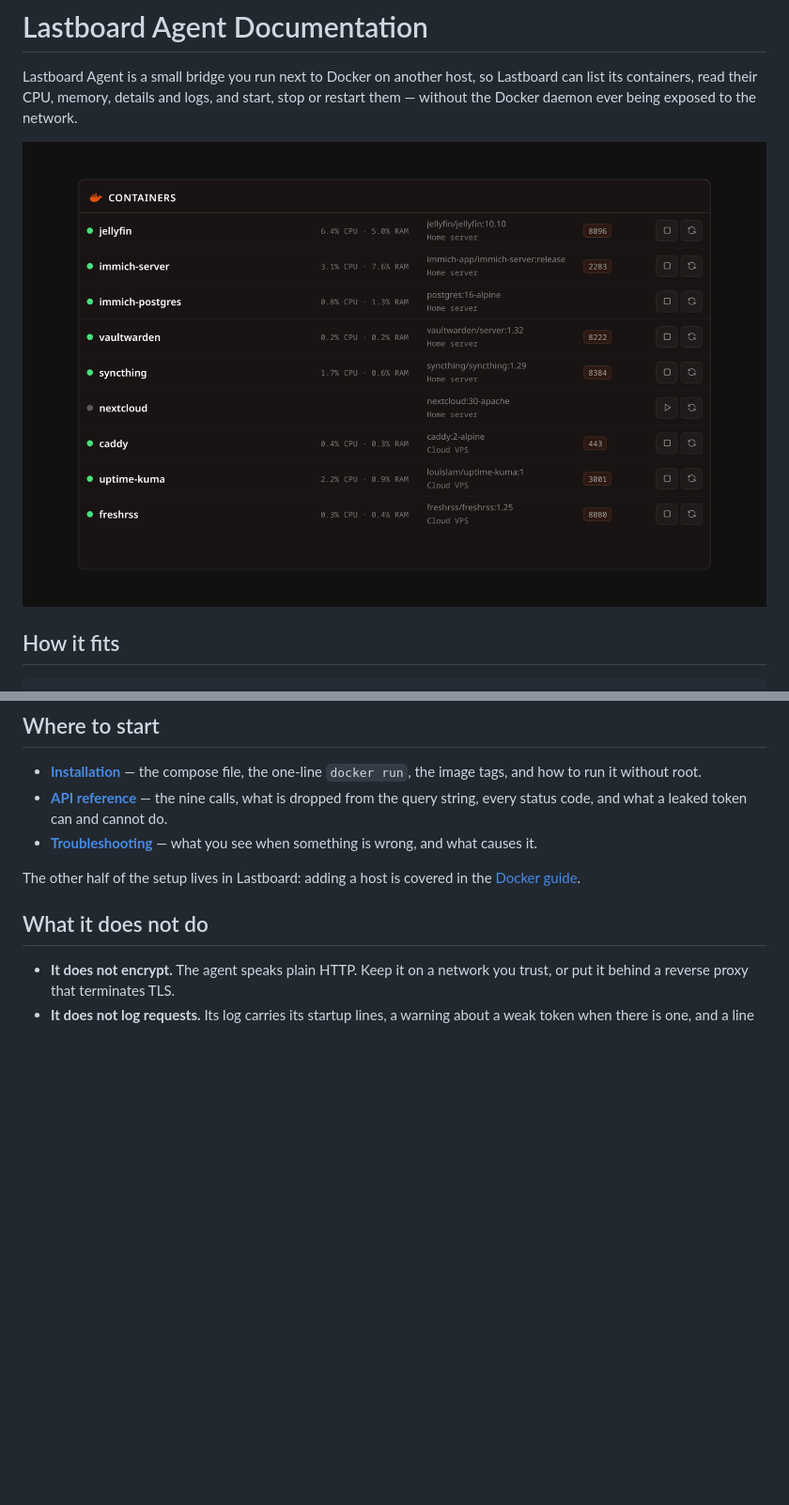
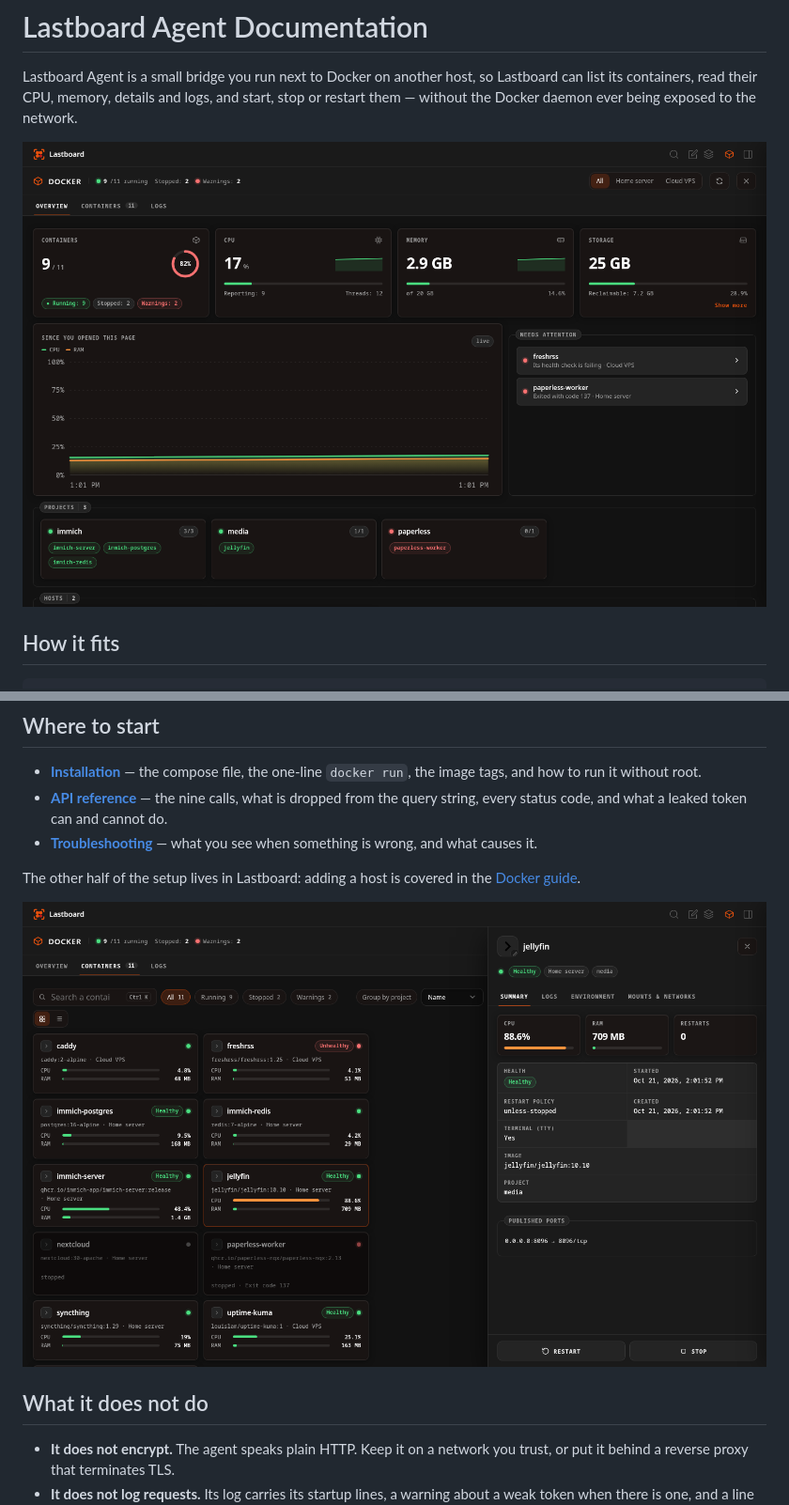
Before and after one commit to CodigoSH/lastboard-agent, a Markdown page: docs/README.md, 2 parts joined by grey strips. Shown at 94% size. Rendered like a GitHub page; pictures changed too: docs/assets/docker-page.png (added), docs/assets/docker-panel.png (added); blank space fills up the shorter version.

```diff
--- a/docs/README.md
+++ b/docs/README.md
@@ -2,7 +2,7 @@
 
 Lastboard Agent is a small bridge you run next to Docker on another host, so Lastboard can list its containers, read their CPU, memory, details and logs, and start, stop or restart them — without the Docker daemon ever being exposed to the network.
 
-![Lastboard's Docker widget listing the containers of two hosts, each reached through its own agent](assets/widget.png)
+![Lastboard's Docker page: the overview of two hosts, each reached through its own agent — containers, CPU, memory, what Docker holds on disk, and what needs attention](assets/docker-page.png)
 
 ## How it fits
 
@@ -25,6 +25,8 @@ It stores nothing and has no configuration files. One environment variable, `TOK
 
 The other half of the setup lives in Lastboard: adding a host is covered in the [Docker guide](/docs/lastboard/docker/overview/).
 
+![A container's panel on Lastboard's Docker page: its CPU and memory, its health, restart policy, image and published ports, and the buttons that restart or stop it](assets/docker-panel.png)
+
 ## What it does not do
 
 - **It does not encrypt.** The agent speaks plain HTTP. Keep it on a network you trust, or put it behind a reverse proxy that terminates TLS.
```
Also changed, not shown: README.md (+5 -4 lines), assets/mockup.png, 2 other files.
